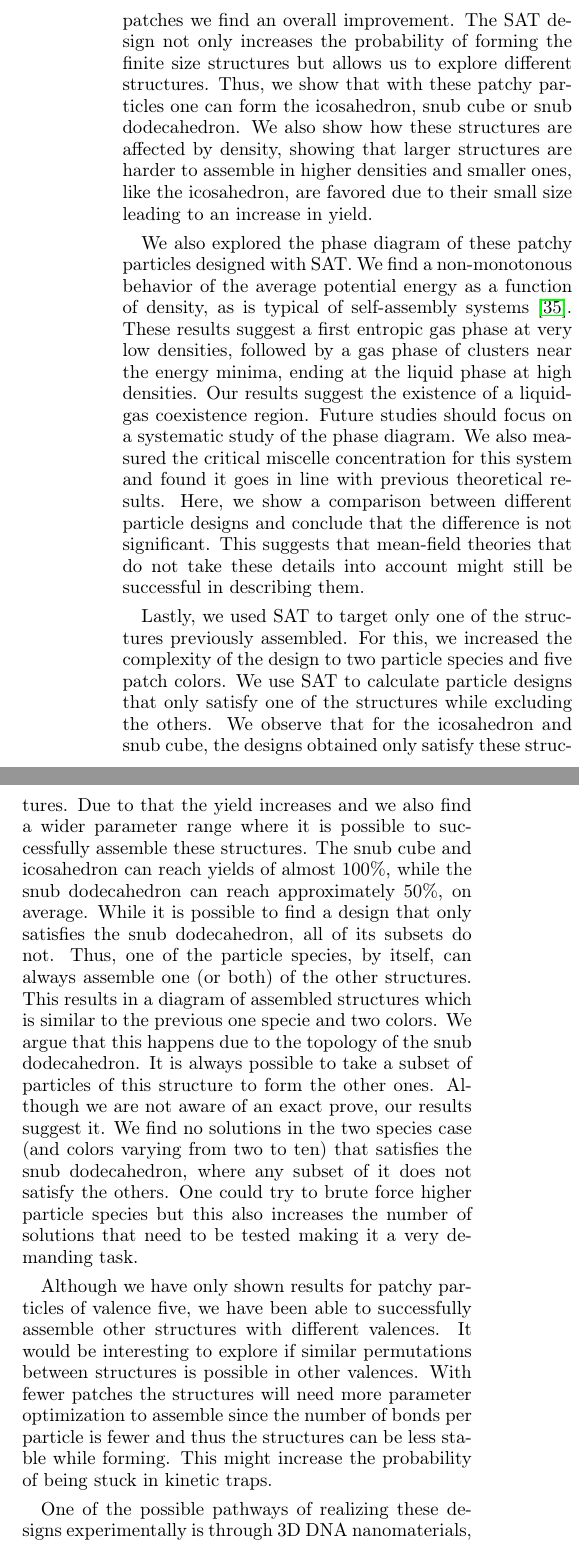
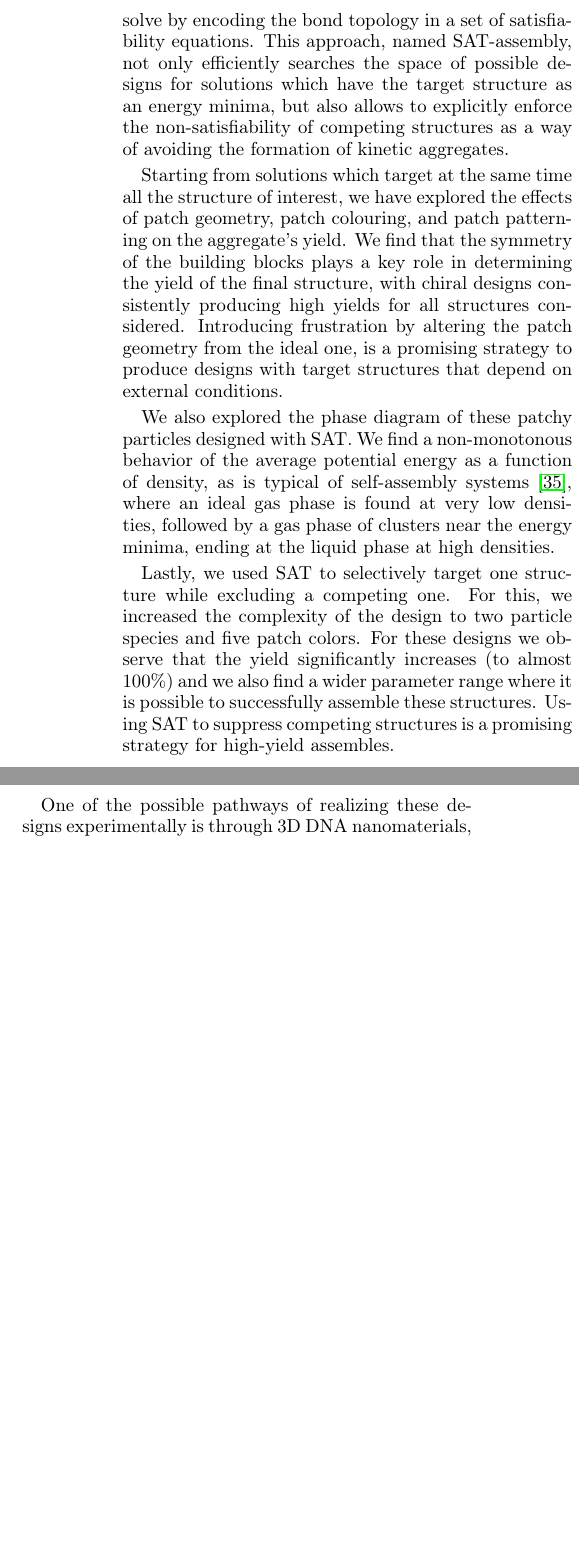
Before and after one commit to deppinto/SAT_assembly_paper, a LaTeX paper (SAT_assembly/main.tex): two parts of the columns of page 8 of 15 before the commit and two parts of the columns of page 8 of 14 after it, joined at a grey line, cut at the place of the change, the shorter picture padded with empty space. Compiled offline with pdfLaTeX.

Commit message:
another draft

```diff
--- a/SAT_assembly/main.tex
+++ b/SAT_assembly/main.tex
@@ -259,13 +259,25 @@ Incidentally we note that targeting only the snub dodecahedron is complicated by
 
 \section{Conclusions}
 
-In this work we have shown how to translate the self-assembly of finite-size structures using patchy particles into a SAT problem. Using patchy particles of valence five we explored different structures through Monte Carlo simulations and how to optimize the parameters to enhance self-assembly. We have proved that doing the most trivial design of patchy particles (one specie and one color) is worse than using SAT. While the most trivial design only yields one of the possible three shells, by slightly increasing the complexity of the design (adding one color) and allowing SAT to color the patches we find an overall improvement. The SAT design not only increases the probability of forming the finite size structures but allows us to explore different structures. Thus, we show that with these patchy particles one can form the icosahedron, snub cube or snub dodecahedron. We also show how these structures are affected by density, showing that larger structures are harder to assemble in higher densities and smaller ones, like the icosahedron, are favored due to their small size leading to an increase in yield.
+In this work we have explored design principles that can guide the formation of complex target structures, and applied them to regular polyhedral shells of valence five, i.e. the icosahedron, the snub cube, and the snub dodecahedron. In particular we have demonstrated that the target structure can be effectively encoded in simple patchy particle models by tuning simple geometrical parameters of the particle and/or the inter-particle interactions.
 
-We also explored the phase diagram of these patchy particles designed with SAT. We find a non-monotonous behavior of the average potential energy as a function of density, as is typical of self-assembly systems \cite{Sciortino2009}. These results suggest a first entropic gas phase at very low densities, followed by a gas phase of clusters near the energy minima, ending at the liquid phase at high densities. Our results suggest the existence of a liquid-gas coexistence region. Future studies should focus on a systematic study of the phase diagram. We also measured the critical miscelle concentration for this system and found it goes in line with previous theoretical results. Here, we show a comparison between different particle designs and conclude that the difference is not significant. This suggests that mean-field theories that do not take these details into account might still be successful in describing them.
+Choosing the correct inter-particle designs (i.e. patch colouring) is a complex optimization problem that we solve by encoding the bond topology in a set of satisfiability equations. This approach, named SAT-assembly, not only efficiently searches the space of possible designs for solutions which have the target structure as an energy minima, but also allows to explicitly enforce the non-satisfiability of competing structures as a way of avoiding the formation of kinetic aggregates.
 
-Lastly, we used SAT to target only one of the structures previously assembled. For this, we increased the complexity of the design to two particle species and five patch colors. We use SAT to calculate particle designs that only satisfy one of the structures while excluding the others. We observe that for the icosahedron and snub cube, the designs obtained only satisfy these structures. Due to that the yield increases and we also find a wider parameter range where it is possible to successfully assemble these structures. The snub cube and icosahedron can reach yields of almost $100\%$, while the snub dodecahedron can reach approximately $50\%$, on average. While it is possible to find a design that only satisfies the snub dodecahedron, all of its subsets do not. Thus, one of the particle species, by itself, can always assemble one (or both) of the other structures. This results in a diagram of assembled structures which is similar to the previous one specie and two colors. We argue that this happens due to the topology of the snub dodecahedron. It is always possible to take a subset of particles of this structure to form the other ones. Although we are not aware of an exact prove, our results suggest it. We find no solutions in the two species case (and colors varying from two to ten) that satisfies the snub dodecahedron, where any subset of it does not satisfy the others. One could try to brute force higher particle species but this also increases the number of solutions that need to be tested making it a very demanding task.
+Starting from solutions which target at the same time all the structure of interest, we have explored the effects of patch geometry, patch colouring, and patch patterning on the aggregate's yield. We find that the symmetry of the building blocks plays a key role in determining the yield of the final structure, with chiral designs consistently producing high yields for all structures considered. Introducing frustration by altering the patch geometry from the ideal one, is a promising strategy to produce designs with target structures that depend on external conditions.
+%and highlight the  Breaking the geometric symmetries Less symmetric designs are less degenerate, i.e. they admit fewer incorrect bonding patterns, and allow for considerable gains in yield.
 
-Although we have only shown results for patchy particles of valence five, we have been able to successfully assemble other structures with different valences. It would be interesting to explore if similar permutations between structures is possible in other valences. With fewer patches the structures will need more parameter optimization to assemble since the number of bonds per particle is fewer and thus the structures can be less stable while forming. This might increase the probability of being stuck in kinetic traps.
+%By exploring the space of two-species solutions
+
+
+%In this work we have shown how to translate the self-assembly of finite-size structures using patchy particles into a SAT problem. Using patchy particles of valence five we explored different structures through Monte Carlo simulations and how to optimize the parameters to enhance self-assembly. We have proved that doing the most trivial design of patchy particles (one specie and one color) is worse than using SAT. While the most trivial design only yields one of the possible three shells, by slightly increasing the complexity of the design (adding one color) and allowing SAT to color the patches we find an overall improvement. The SAT design not only increases the probability of forming the finite size structures but allows us to explore different structures. Thus, we show that with these patchy particles one can form the icosahedron, snub cube or snub dodecahedron. We also show how these structures are affected by density, showing that larger structures are harder to assemble in higher densities and smaller ones, like the icosahedron, are favored due to their small size leading to an increase in yield.
+
+We also explored the phase diagram of these patchy particles designed with SAT. We find a non-monotonous behavior of the average potential energy as a function of density, as is typical of self-assembly systems \cite{Sciortino2009}, where an ideal gas phase is found at very low densities, followed by a gas phase of clusters near the energy minima, ending at the liquid phase at high densities.
+%Our results suggest the existence of a liquid-gas coexistence region. Future studies should focus on a systematic study of the phase diagram. We also measured the critical miscelle concentration for this system and found it goes in line with previous theoretical results. Here, we show a comparison between different particle designs and conclude that the difference is not significant. This suggests that mean-field theories that do not take these details into account might still be successful in describing them.
+
+Lastly, we used SAT to selectively target one structure while excluding a competing one. For this, we increased the complexity of the design to two particle species and five patch colors. For these designs we observe that the yield significantly increases (to almost $100\%$) and we also find a wider parameter range where it is possible to successfully assemble these structures. Using SAT to suppress competing structures is a promising strategy for high-yield assembles.
+%The snub cube and icosahedron can reach yields of almost $100\%$, while the snub dodecahedron can reach approximately $50\%$, on average. While it is possible to find a design that only satisfies the snub dodecahedron, all of its subsets do not. Thus, one of the particle species, by itself, can always assemble one (or both) of the other structures. This results in a diagram of assembled structures which is similar to the previous one specie and two colors. We argue that this happens due to the topology of the snub dodecahedron. It is always possible to take a subset of particles of this structure to form the other ones. Although we are not aware of an exact prove, our results suggest it. We find no solutions in the two species case (and colors varying from two to ten) that satisfies the snub dodecahedron, where any subset of it does not satisfy the others. One could try to brute force higher particle species but this also increases the number of solutions that need to be tested making it a very demanding task.
+
+%Although we have only shown results for patchy particles of valence five, we have been able to successfully assemble other structures with different valences. It would be interesting to explore if similar permutations between structures is possible in other valences. With fewer patches the structures will need more parameter optimization to assemble since the number of bonds per particle is fewer and thus the structures can be less stable while forming. This might increase the probability of being stuck in kinetic traps.
 
 One of the possible pathways of realizing these designs experimentally is through 3D DNA nanomaterials, in particular wireframe DNA origami. Previous studies have successfully shown the versatility of these building blocks in assembling a wide array of structures \cite{Mosayebi2017, Lee2022, Jun2021, Rothemund2006}. Furthermore, through the use of complementary strands one can functionalize the wireframe to act as a patchy particle with selective spatial bonding and tune the interactions accordingly \cite{Biancaniello2005, Wang2015}. We also argue that our results support such approach not only due to the high yields observed in simulations, but also due to the robustness of the structures formed to flexibility of the bonds, which is characteristic of DNA bonds \cite{Meulen2015, Meulen2015, Geerts2010}.
 
```
Also changed, not shown: SAT_assembly/main.tex (6 more changed lines).
